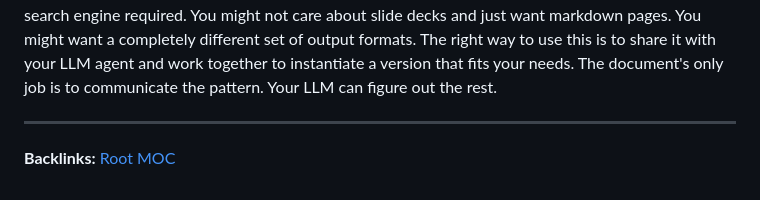
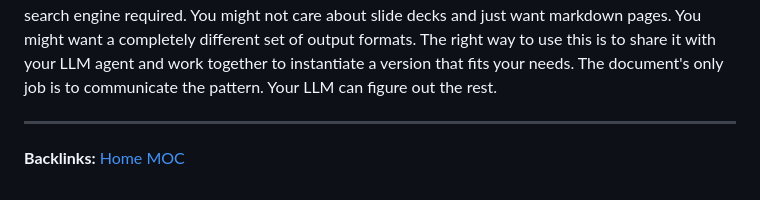
Before and after one commit to jiansuphd/portfolio, a Markdown page: 00_meta/karpathy_llm_wiki.md, the part around the change. GitHub-like rendering.

Commit message:
docs: fix backlink in karpathy_llm_wiki.md

```diff
--- a/00_meta/karpathy_llm_wiki.md
+++ b/00_meta/karpathy_llm_wiki.md
@@ -76,4 +76,4 @@ This document is intentionally abstract. It describes the idea, not a specific i
 
 
 ---
-**Backlinks:** [Root MOC](../root_MOC.md)
+**Backlinks:** [Home MOC](root_MOC.md)
```
